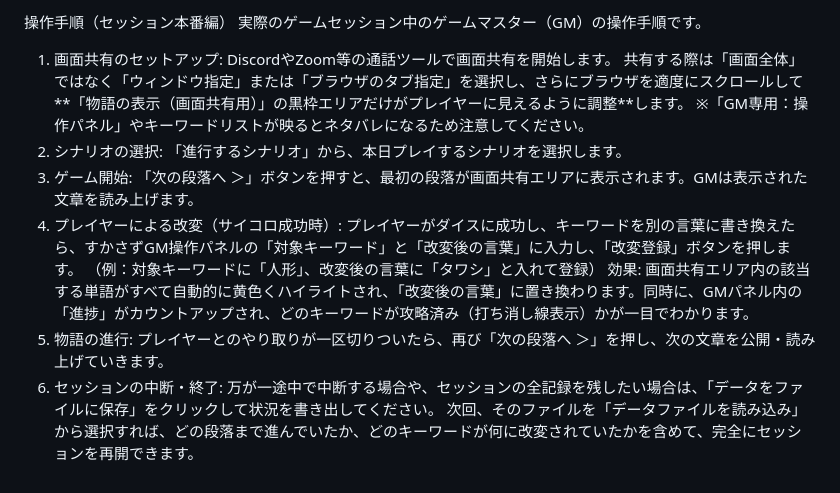
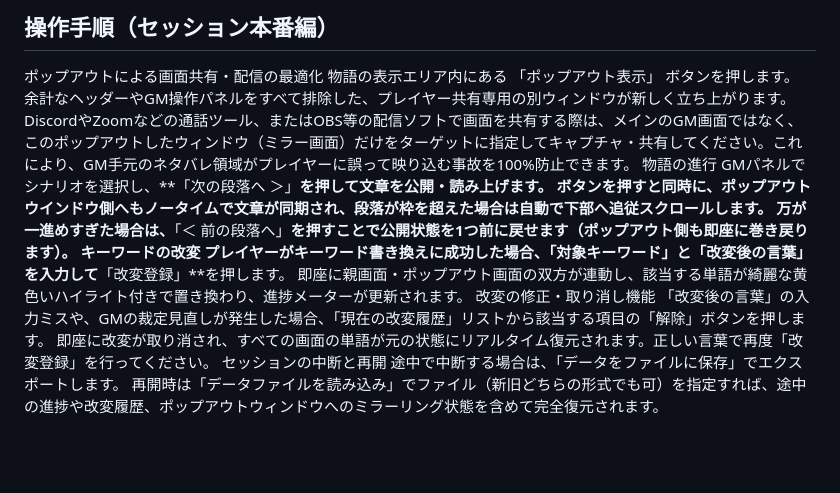
Before and after one commit to r-note-crafts/Hakumonogatari-tools, a Markdown page: README.md, the part around one of its changes. Rendered like a GitHub page; blank space fills up the shorter version.

```diff
--- a/README.md
+++ b/README.md
@@ -14,17 +15,20 @@
 
-操作手順（セッション本番編）
-実際のゲームセッション中のゲームマスター（GM）の操作手順です。
-1. 画面共有のセットアップ:
- DiscordやZoom等の通話ツールで画面共有を開始します。
- 共有する際は「画面全体」ではなく「ウィンドウ指定」または「ブラウザのタブ指定」を選択し、さらにブラウザを適度にスクロールして**「物語の表示（画面共有用）」の黒枠エリアだけがプレイヤーに見えるように調整**します。
- ※「GM専用：操作パネル」やキーワードリストが映るとネタバレになるため注意してください。
-2. シナリオの選択: 「進行するシナリオ」から、本日プレイするシナリオを選択します。
-3. ゲーム開始: 「次の段落へ ＞」ボタンを押すと、最初の段落が画面共有エリアに表示されます。GMは表示された文章を読み上げます。
-4. プレイヤーによる改変（サイコロ成功時）:
- プレイヤーがダイスに成功し、キーワードを別の言葉に書き換えたら、すかさずGM操作パネルの「対象キーワード」と「改変後の言葉」に入力し、「改変登録」ボタンを押します。
- （例：対象キーワードに「人形」、改変後の言葉に「タワシ」と入れて登録）
- 効果: 画面共有エリア内の該当する単語がすべて自動的に黄色くハイライトされ、「改変後の言葉」に置き換わります。同時に、GMパネル内の「進捗」がカウントアップされ、どのキーワードが攻略済み（打ち消し線表示）かが一目でわかります。
-5. 物語の進行: プレイヤーとのやり取りが一区切りついたら、再び「次の段落へ ＞」を押し、次の文章を公開・読み上げていきます。
-6. セッションの中断・終了:
- 万が一途中で中断する場合や、セッションの全記録を残したい場合は、「データをファイルに保存」をクリックして状況を書き出してください。
- 次回、そのファイルを「データファイルを読み込み」から選択すれば、どの段落まで進んでいたか、どのキーワードが何に改変されていたかを含めて、完全にセッションを再開できます。
+
+## 操作手順（セッション本番編）
+ ポップアウトによる画面共有・配信の最適化
+ 物語の表示エリア内にある 「ポップアウト表示」 ボタンを押します。
+ 余計なヘッダーやGM操作パネルをすべて排除した、プレイヤー共有専用の別ウィンドウが新しく立ち上がります。
+ DiscordやZoomなどの通話ツール、またはOBS等の配信ソフトで画面を共有する際は、メインのGM画面ではなく、このポップアウトしたウィンドウ（ミラー画面）だけをターゲットに指定してキャプチャ・共有してください。これにより、GM手元のネタバレ領域がプレイヤーに誤って映り込む事故を100%防止できます。
+ 物語の進行
+ GMパネルでシナリオを選択し、**「次の段落へ ＞」**を押して文章を公開・読み上げます。
+ ボタンを押すと同時に、ポップアウトウインドウ側へもノータイムで文章が同期され、段落が枠を超えた場合は自動で下部へ追従スクロールします。
+ 万が一進めすぎた場合は、**「＜ 前の段落へ」**を押すことで公開状態を1つ前に戻せます（ポップアウト側も即座に巻き戻ります）。
+ キーワードの改変
+ プレイヤーがキーワード書き換えに成功した場合、「対象キーワード」と「改変後の言葉」を入力して**「改変登録」**を押します。
+ 即座に親画面・ポップアウト画面の双方が連動し、該当する単語が綺麗な黄色いハイライト付きで置き換わり、進捗メーターが更新されます。
+ 改変の修正・取り消し機能
+ 「改変後の言葉」の入力ミスや、GMの裁定見直しが発生した場合、「現在の改変履歴」リストから該当する項目の「解除」ボタンを押します。
+ 即座に改変が取り消され、すべての画面の単語が元の状態にリアルタイム復元されます。正しい言葉で再度「改変登録」を行ってください。
+ セッションの中断と再開
+ 途中で中断する場合は、「データをファイルに保存」でエクスポートします。
+ 再開時は「データファイルを読み込み」でファイル（新旧どちらの形式でも可）を指定すれば、途中の進捗や改変履歴、ポップアウトウィンドウへのミラーリング状態を含めて完全復元されます。
```
Also changed, not shown: other parts of README.md (+12 -11 lines).
